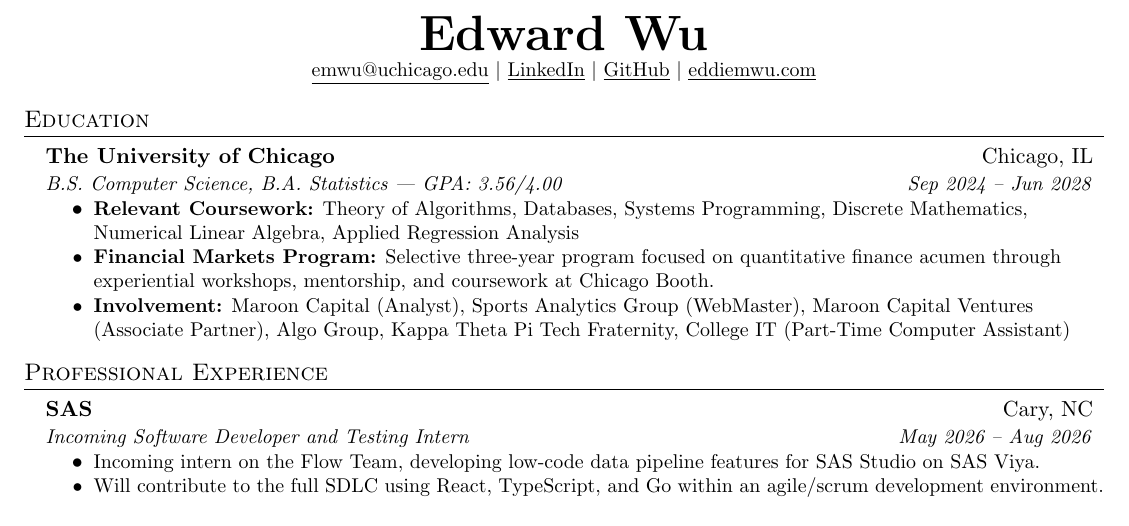
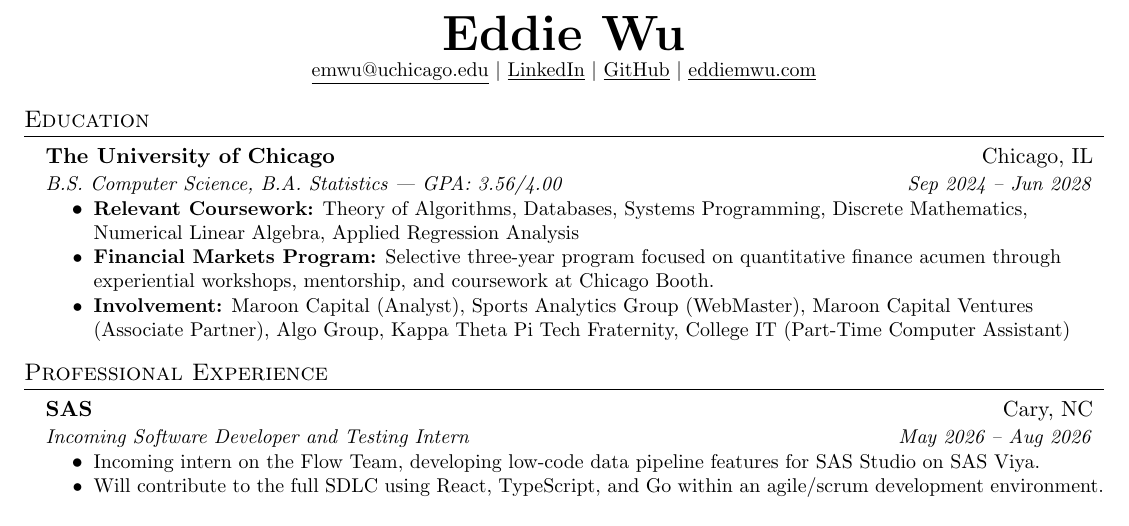
Before and after one commit to ewu47/resume-sync, a LaTeX document (main.tex): part of the page, cut so that both start at the same text. Compiled offline with pdfLaTeX.

Commit message:
Changed Name

```diff
--- a/main.tex
+++ b/main.tex
@@ -80,7 +80,7 @@
 
 %----------HEADING----------
 \begin{center}
-    \textbf{\Huge \scshape Edward Wu} \\ \vspace{1pt}
+    \textbf{\Huge \scshape Eddie Wu} \\ \vspace{1pt}
     \small \href{mailto:emwu@uchicago.edu}{\underline{emwu@uchicago.edu}} $|$
     \href{https://www.linkedin.com/in/edward-minghao-wu/}{\underline{LinkedIn}} $|$
     \href{https://github.com/ewu47}
```
